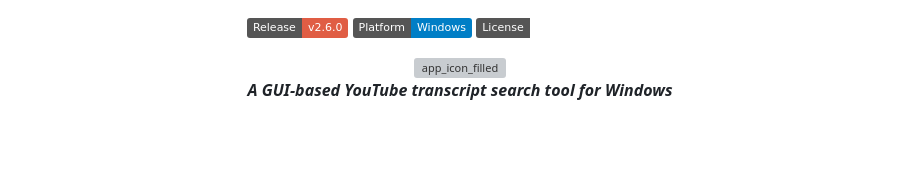
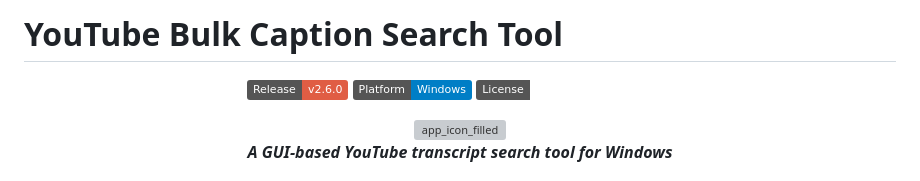
Before and after one commit to serptail/CapScript-Youtube-Subtitle-Search-Tool, a Markdown page: README.md, the part around the change. GitHub-like rendering; badges without logos; blank space fills up the shorter version; grey boxes are pictures that could not be loaded.

Commit message:
Add project title to README
Added project title and alignment to README.

```diff
--- a/README.md
+++ b/README.md
@@ -1,3 +1,5 @@
+# YouTube Bulk Caption Search Tool
+
 <div align="center">
 
 [![Release](https://img.shields.io/badge/Release-v2.6.0-red.svg)](https://github.com/serptail/CapScript-Youtube-Subtitle-Search-Tool/releases) ![Platform](https://img.shields.io/badge/Platform-Windows-blue.svg) [![License](https://img.shields.io/badge/License-MIT%20%2B%20Commons%20Clause-white.svg)](LICENSE)
```
